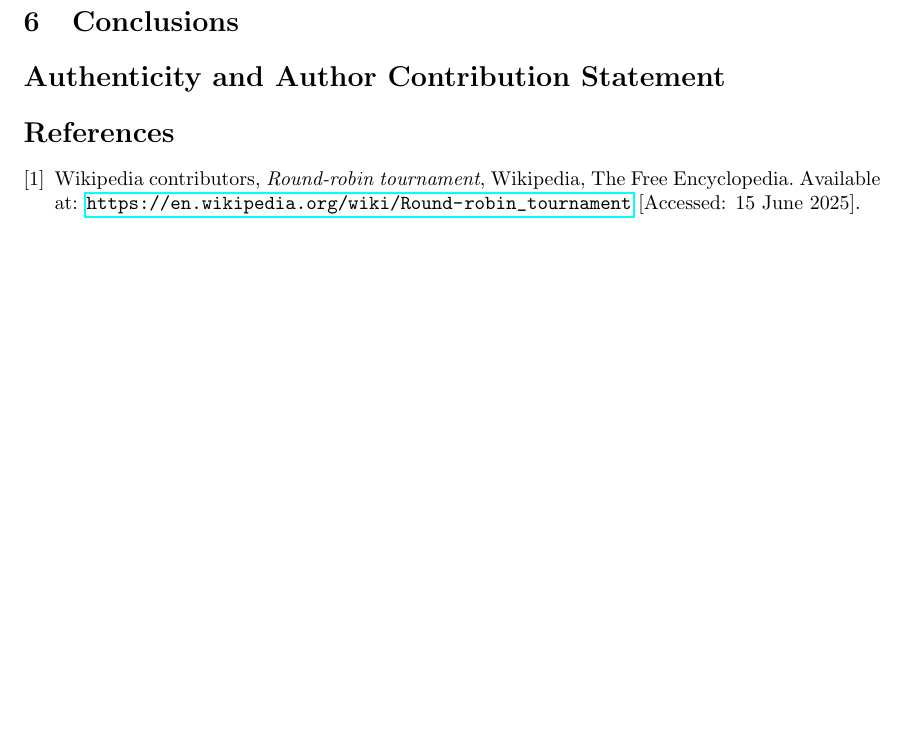
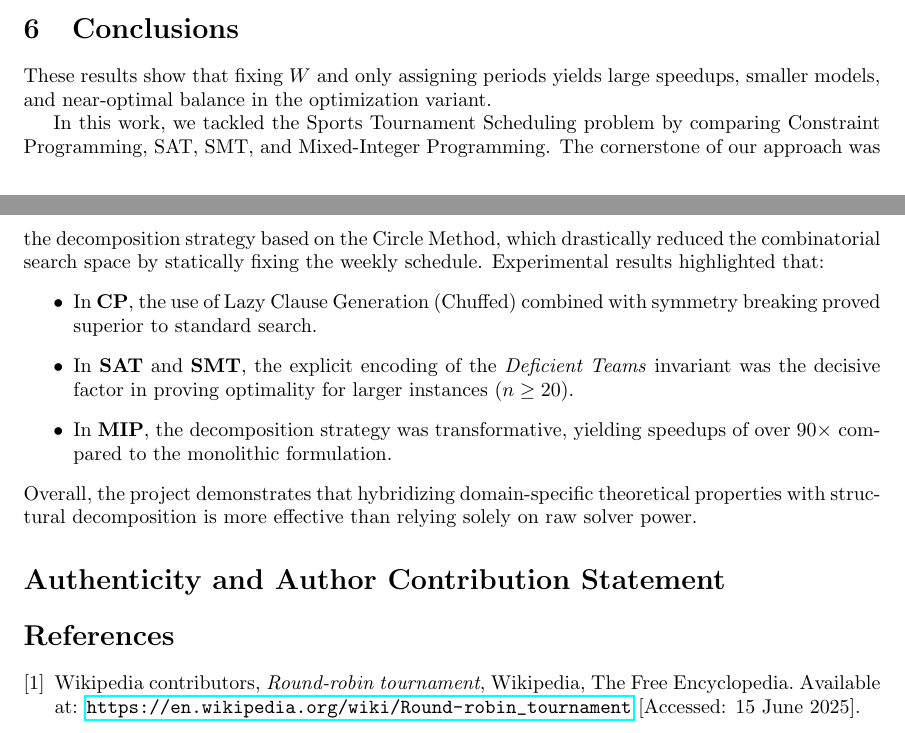
Before and after one commit to gianlourbano/cdmo, a LaTeX document (report/report.tex): part of page 17 of 17 before the commit and two parts of pages 16 and 17 of 17 after it, the two joined at a grey line, cut so that both start at the same text, the shorter picture padded with empty space. Compiled offline with pdfLaTeX.

Commit message:
Update report.tex

```diff
--- a/report/report.tex
+++ b/report/report.tex
@@ -700,7 +700,16 @@ $n$ & Direct MIP & Presolve MIP & Speedup \\
 These results show that fixing $W$ and only assigning periods yields large speedups, smaller models, and near-optimal balance in the optimization variant.
 
 \section{Conclusions}
-% Brief concluding remarks[cite: 95].
+These results show that fixing $W$ and only assigning periods yields large speedups, smaller models, and near-optimal balance in the optimization variant.
+
+In this work, we tackled the Sports Tournament Scheduling problem by comparing Constraint Programming, SAT, SMT, and Mixed-Integer Programming. The cornerstone of our approach was the decomposition strategy based on the Circle Method, which drastically reduced the combinatorial search space by statically fixing the weekly schedule.
+Experimental results highlighted that:
+\begin{itemize}
+    \item In \textbf{CP}, the use of Lazy Clause Generation (Chuffed) combined with symmetry breaking proved superior to standard search.
+    \item In \textbf{SAT} and \textbf{SMT}, the explicit encoding of the \textit{Deficient Teams} invariant was the decisive factor in proving optimality for larger instances ($n \ge 20$).
+    \item In \textbf{MIP}, the decomposition strategy was transformative, yielding speedups of over $90\times$ compared to the monolithic formulation.
+\end{itemize}
+Overall, the project demonstrates that hybridizing domain-specific theoretical properties with structural decomposition is more effective than relying solely on raw solver power.
 
 \section*{Authenticity and Author Contribution Statement}
 % Declare work is your own. Cite ideas taken from others[cite: 97, 98].
```
